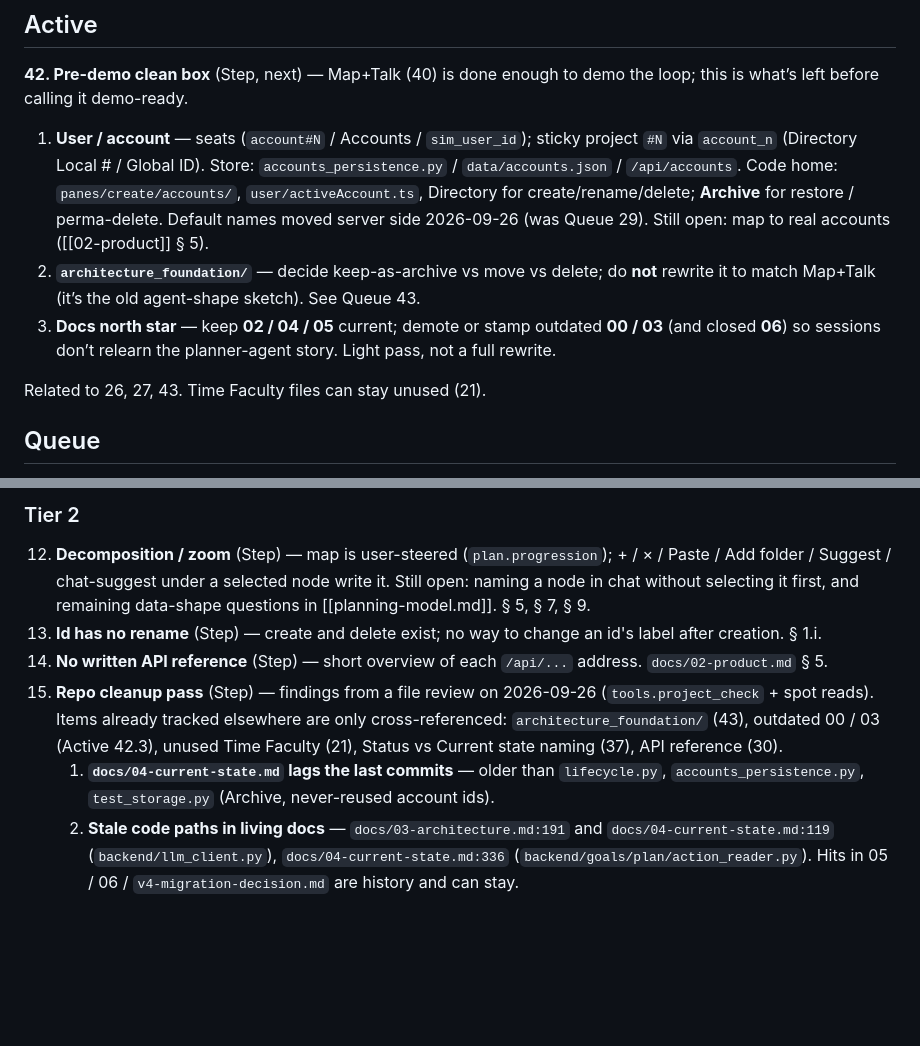
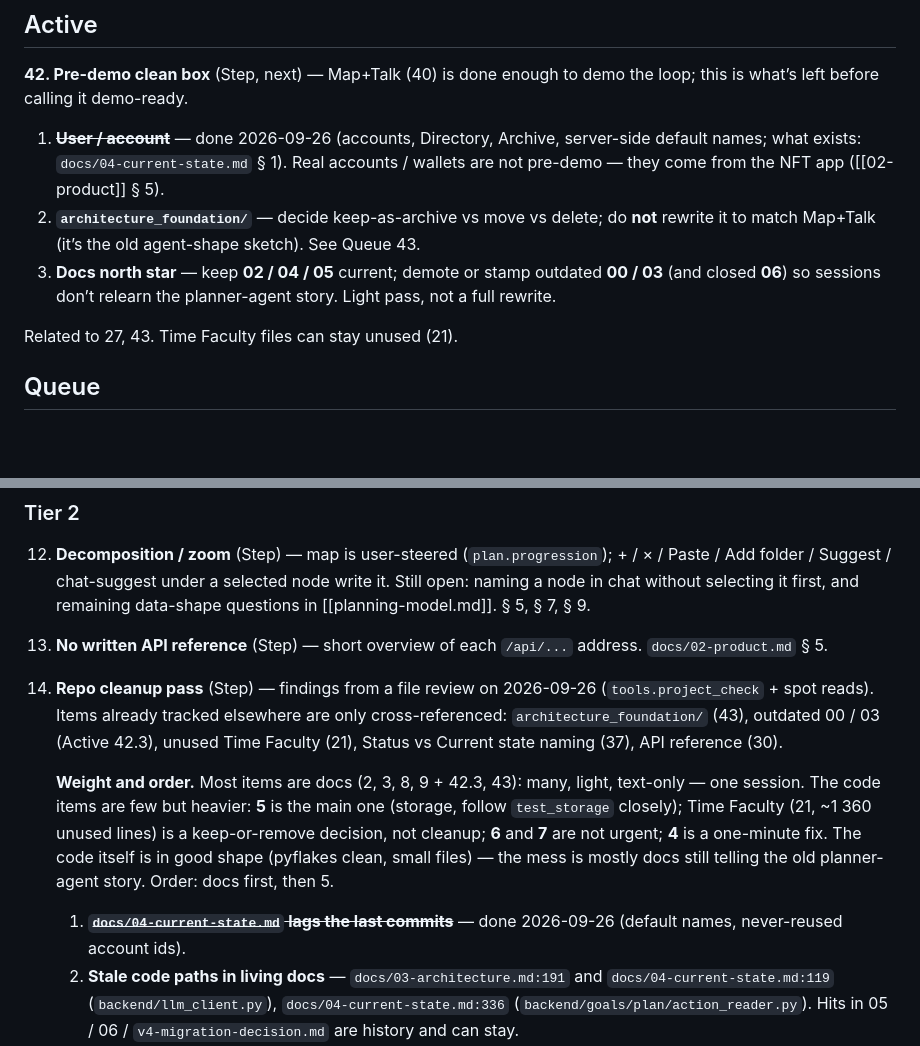
Before and after one commit to olajmn/PROJECT1, a Markdown page: TODO.md, 2 parts joined by grey strips. GitHub-like rendering; blank space fills up the shorter version.

Commit message:
TODO: close account item and stale Queue 26; add cleanup weight/order.
Co-Authored-By: Claude Opus 5.5 <noreply@anthropic.com>

```diff
--- a/TODO.md
+++ b/TODO.md
@@ -18,13 +18,10 @@ deliberately chosen as next.
 **42. Pre-demo clean box** (Step, next) — Map+Talk (40) is done enough
 to demo the loop; this is what’s left before calling it demo-ready.
 
-1. **User / account** — seats (`account#N` / Accounts / `sim_user_id`);
-   sticky project `#N` via `account_n` (Directory Local # / Global ID).
-   Store: `accounts_persistence.py` / `data/accounts.json` / `/api/accounts`.
-   Code home: `panes/create/accounts/`, `user/activeAccount.ts`,
-   Directory for create/rename/delete; **Archive** for restore / perma-delete.
-   Default names moved server side 2026-09-26 (was Queue 29).
-   Still open: map to real accounts ([[02-product]] § 5).
+1. ~~**User / account**~~ — done 2026-09-26 (accounts, Directory,
+   Archive, server-side default names; what exists: `docs/04-current-state.md`
+   § 1). Real accounts / wallets are not pre-demo — they come from the
+   NFT app ([[02-product]] § 5).
 2. **`architecture_foundation/`** — decide keep-as-archive vs move vs
    delete; do **not** rewrite it to match Map+Talk (it’s the old
    agent-shape sketch). See Queue 43.
@@ -32,7 +29,7 @@ to demo the loop; this is what’s left before calling it demo-ready.
    outdated **00 / 03** (and closed **06**) so sessions don’t relearn
    the planner-agent story. Light pass, not a full rewrite.
 
-Related to 26, 27, 43. Time Faculty files can stay unused (21).
+Related to 27, 43. Time Faculty files can stay unused (21).
 
 ## Queue
 
@@ -56,8 +53,6 @@ unless noted.
     chat-suggest under a selected node write it. Still open: naming a
     node in chat without selecting it first, and remaining data-shape
     questions in [[planning-model.md]]. § 5, § 7, § 9.
-26. **Id has no rename** (Step) — create and delete exist; no way to
-    change an id's label after creation. § 1.i.
 30. **No written API reference** (Step) — short overview of each
     `/api/...` address. `docs/02-product.md` § 5.
 44. **Repo cleanup pass** (Step) — findings from a file review on
@@ -65,9 +60,18 @@ unless noted.
     tracked elsewhere are only cross-referenced: `architecture_foundation/`
     (43), outdated 00 / 03 (Active 42.3), unused Time Faculty (21),
     Status vs Current state naming (37), API reference (30).
-    1. **`docs/04-current-state.md` lags the last commits** — older
-       than `lifecycle.py`, `accounts_persistence.py`, `test_storage.py`
-       (Archive, never-reused account ids).
+
+    **Weight and order.** Most items are docs (2, 3, 8, 9 + 42.3, 43):
+    many, light, text-only — one session. The code items are few but
+    heavier: **5** is the main one (storage, follow `test_storage`
+    closely); Time Faculty (21, ~1 360 unused lines) is a keep-or-remove
+    decision, not cleanup; **6** and **7** are not urgent; **4** is a
+    one-minute fix. The code itself is in good shape (pyflakes clean,
+    small files) — the mess is mostly docs still telling the old
+    planner-agent story. Order: docs first, then 5.
+
+    1. ~~**`docs/04-current-state.md` lags the last commits**~~ — done
+       2026-09-26 (default names, never-reused account ids).
     2. **Stale code paths in living docs** — `docs/03-architecture.md:191`
        and `docs/04-current-state.md:119` (`backend/llm_client.py`),
        `docs/04-current-state.md:336` (`backend/goals/plan/action_reader.py`).
```
